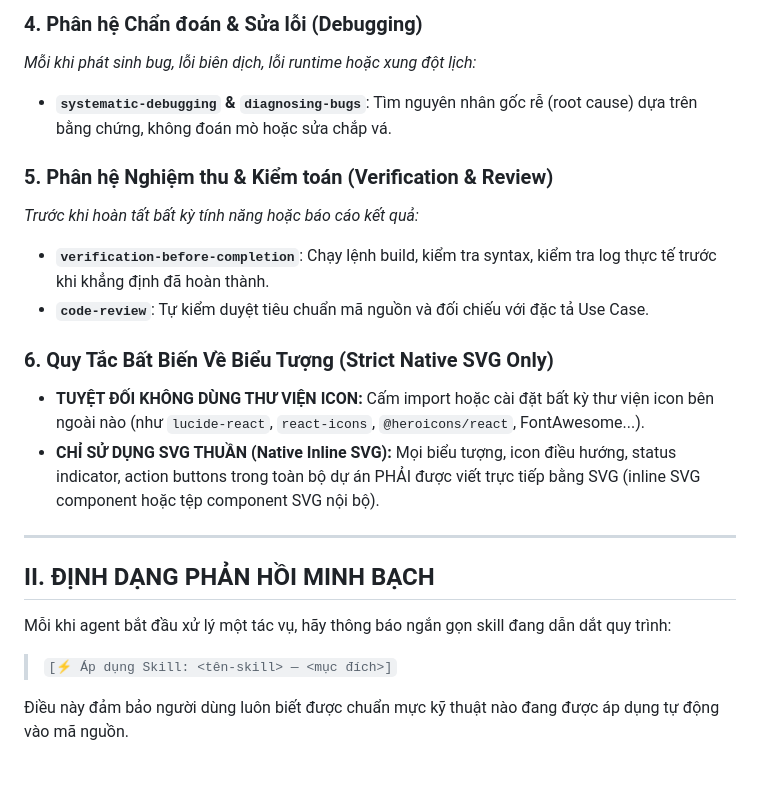
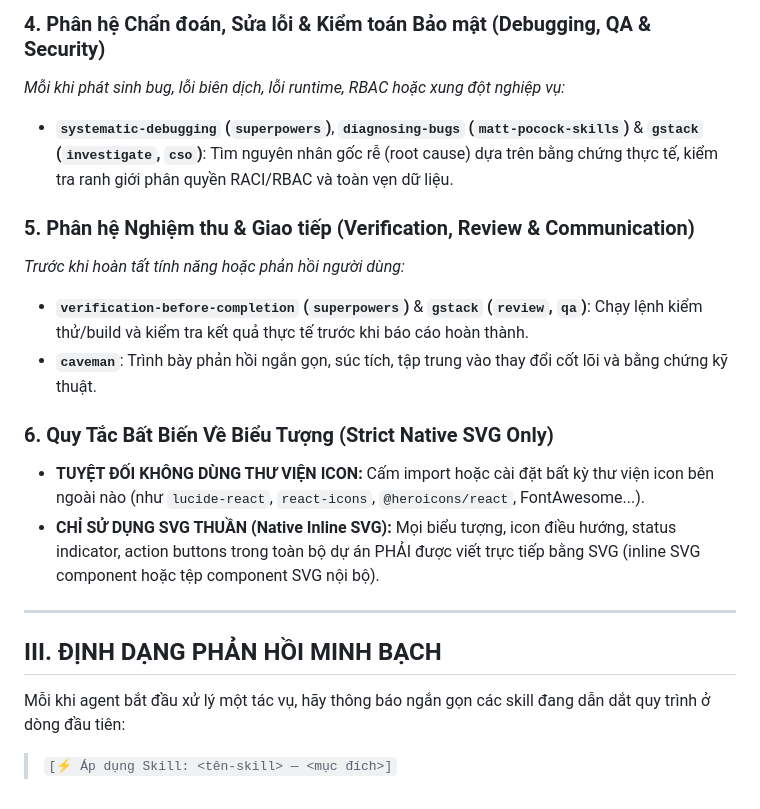
Before and after one commit to Hoang-124/Ruo, a Markdown page: AGENTS.md, the part around one of its changes. Drawn GitHub-style.

```diff
--- a/AGENTS.md
+++ b/AGENTS.md
@@ -28,12 +42,12 @@ Mỗi khi người dùng yêu cầu thực hiện bất kỳ công việc nào,
 
-### 4. Phân hệ Chẩn đoán & Sửa lỗi (Debugging)
-*Mỗi khi phát sinh bug, lỗi biên dịch, lỗi runtime hoặc xung đột lịch:*
-- **`systematic-debugging` & `diagnosing-bugs`**: Tìm nguyên nhân gốc rễ (root cause) dựa trên bằng chứng, không đoán mò hoặc sửa chắp vá.
+### 4. Phân hệ Chẩn đoán, Sửa lỗi & Kiểm toán Bảo mật (Debugging, QA & Security)
+*Mỗi khi phát sinh bug, lỗi biên dịch, lỗi runtime, RBAC hoặc xung đột nghiệp vụ:*
+- **`systematic-debugging` (`superpowers`)**, **`diagnosing-bugs` (`matt-pocock-skills`)** & **`gstack` (`investigate`, `cso`)**: Tìm nguyên nhân gốc rễ (root cause) dựa trên bằng chứng thực tế, kiểm tra ranh giới phân quyền RACI/RBAC và toàn vẹn dữ liệu.
 
-### 5. Phân hệ Nghiệm thu & Kiểm toán (Verification & Review)
-*Trước khi hoàn tất bất kỳ tính năng hoặc báo cáo kết quả:*
-- **`verification-before-completion`**: Chạy lệnh build, kiểm tra syntax, kiểm tra log thực tế trước khi khẳng định đã hoàn thành.
-- **`code-review`**: Tự kiểm duyệt tiêu chuẩn mã nguồn và đối chiếu với đặc tả Use Case.
+### 5. Phân hệ Nghiệm thu & Giao tiếp (Verification, Review & Communication)
+*Trước khi hoàn tất tính năng hoặc phản hồi người dùng:*
+- **`verification-before-completion` (`superpowers`)** & **`gstack` (`review`, `qa`)**: Chạy lệnh kiểm thử/build và kiểm tra kết quả thực tế trước khi báo cáo hoàn thành.
+- **`caveman`**: Trình bày phản hồi ngắn gọn, súc tích, tập trung vào thay đổi cốt lõi và bằng chứng kỹ thuật.
 
 ### 6. Quy Tắc Bất Biến Về Biểu Tượng (Strict Native SVG Only)
 - **TUYỆT ĐỐI KHÔNG DÙNG THƯ VIỆN ICON:** Cấm import hoặc cài đặt bất kỳ thư viện icon bên ngoài nào (như `lucide-react`, `react-icons`, `@heroicons/react`, FontAwesome...).
@@ -41,9 +55,7 @@ Mỗi khi người dùng yêu cầu thực hiện bất kỳ công việc nào,
 
 ---
 
-## II. ĐỊNH DẠNG PHẢN HỒI MINH BẠCH
+## III. ĐỊNH DẠNG PHẢN HỒI MINH BẠCH
 
-Mỗi khi agent bắt đầu xử lý một tác vụ, hãy thông báo ngắn gọn skill đang dẫn dắt quy trình:
+Mỗi khi agent bắt đầu xử lý một tác vụ, hãy thông báo ngắn gọn các skill đang dẫn dắt quy trình ở dòng đầu tiên:
 > `[⚡ Áp dụng Skill: <tên-skill> — <mục đích>]`
-
-Điều này đảm bảo người dùng luôn biết được chuẩn mực kỹ thuật nào đang được áp dụng tự động vào mã nguồn.
```
Also changed, not shown: other parts of AGENTS.md (+28 -14 lines), GEMINI.md (+37 -25 lines).
